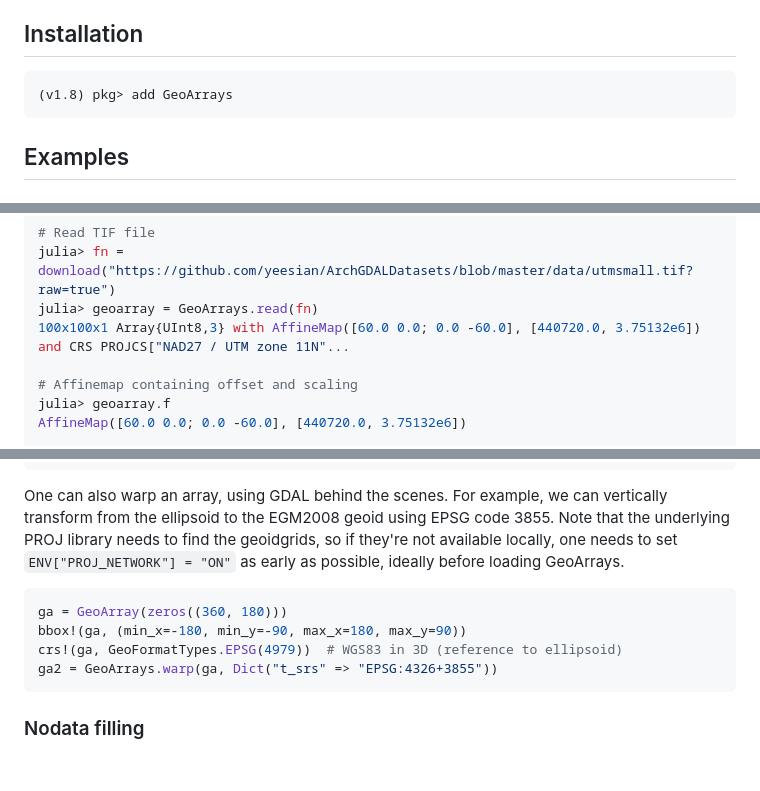
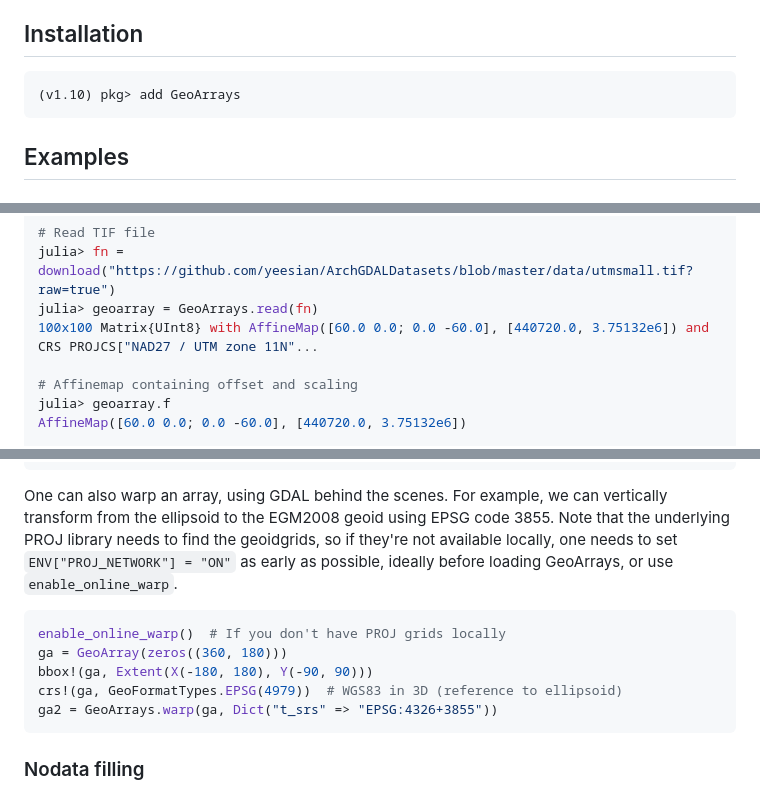
Before and after one commit to evetion/GeoArrays.jl, a Markdown page: README.md, 3 parts joined by grey strips. Drawn GitHub-style; blank space fills up the shorter version.

````diff
--- a/README.md
+++ b/README.md
@@ -11,7 +11,7 @@ This packages takes its inspiration from Python's [rasterio](https://github.com/
 ## Installation
 
 ```julia
-(v1.8) pkg> add GeoArrays
+(v1.10) pkg> add GeoArrays
 ```
 
 ## Examples
@@ -30,7 +30,7 @@ Read a GeoTIFF file and display its information, i.e. AffineMap and projection (
 # Read TIF file
 julia> fn = download("https://github.com/yeesian/ArchGDALDatasets/blob/master/data/utmsmall.tif?raw=true")
 julia> geoarray = GeoArrays.read(fn)
-100x100x1 Array{UInt8,3} with AffineMap([60.0 0.0; 0.0 -60.0], [440720.0, 3.75132e6]) and CRS PROJCS["NAD27 / UTM zone 11N"...
+100x100 Matrix{UInt8} with AffineMap([60.0 0.0; 0.0 -60.0], [440720.0, 3.75132e6]) and CRS PROJCS["NAD27 / UTM zone 11N"...
 
 # Affinemap containing offset and scaling
 julia> geoarray.f
@@ -152,10 +152,11 @@ For example, we can vertically transform from the ellipsoid
 to the EGM2008 geoid using EPSG code 3855.
 Note that the underlying PROJ library needs to find the geoidgrids,
 so if they're not available locally, one needs to set `ENV["PROJ_NETWORK"] = "ON"`
-as early as possible, ideally before loading GeoArrays.
+as early as possible, ideally before loading GeoArrays, or use `enable_online_warp`.
 ```julia
+enable_online_warp()  # If you don't have PROJ grids locally
 ga = GeoArray(zeros((360, 180)))
-bbox!(ga, (min_x=-180, min_y=-90, max_x=180, max_y=90))
+bbox!(ga, Extent(X(-180, 180), Y(-90, 90)))
 crs!(ga, GeoFormatTypes.EPSG(4979))  # WGS83 in 3D (reference to ellipsoid)
 ga2 = GeoArrays.warp(ga, Dict("t_srs" => "EPSG:4326+3855"))
 ```
````
Also changed, not shown: CHANGELOG.md (+1 -1 lines).
